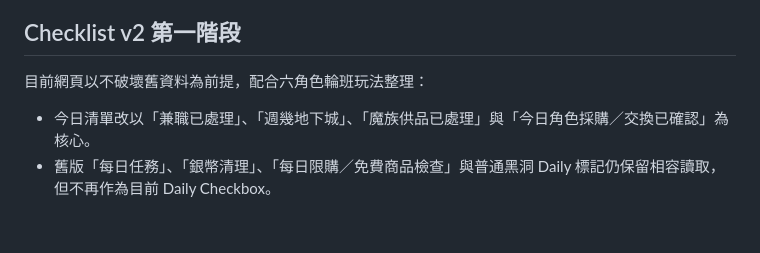
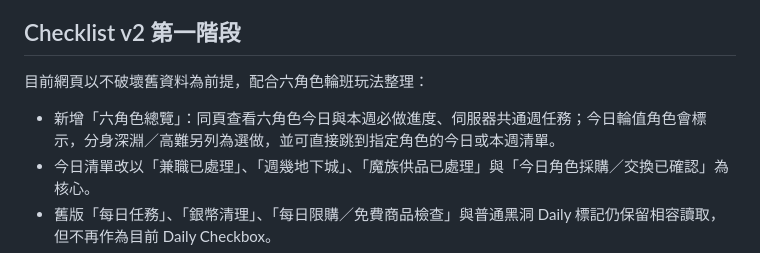
Before and after one commit to NekoMaTA864/mabinogi-mobile-checklist, a Markdown page: README.md, the part around the change. Rendered like a GitHub page; blank space fills up the shorter version.

Commit message:
Document six-role overview

```diff
--- a/README.md
+++ b/README.md
@@ -23,6 +23,7 @@ GitHub Pages：<https://nekomata864.github.io/mabinogi-mobile-checklist/>
 
 目前網頁以不破壞舊資料為前提，配合六角色輪班玩法整理：
 
+- 新增「六角色總覽」：同頁查看六角色今日與本週必做進度、伺服器共通週任務；今日輪值角色會標示，分身深淵／高難另列為選做，並可直接跳到指定角色的今日或本週清單。
 - 今日清單改以「兼職已處理」、「週幾地下城」、「魔族供品已處理」與「今日角色採購／交換已確認」為核心。
 - 舊版「每日任務」、「銀幣清理」、「每日限購／免費商品檢查」與普通黑洞 Daily 標記仍保留相容讀取，但不再作為目前 Daily Checkbox。
 - 兼職只記錄是否處理，不區分聖水、高價值或普通；星期一會顯示「週初：建議六角色優先清理兼職庫存」提示。
```
